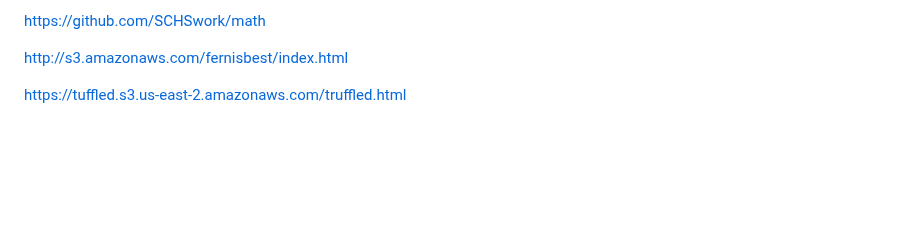
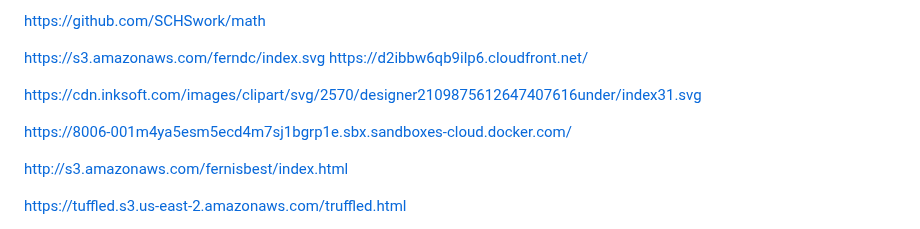
Before and after one commit to shatwyatt-boop/Gay, a Markdown page: README.md, the part around the change. Rendered like a GitHub page; blank space fills up the shorter version.

```diff
--- a/README.md
+++ b/README.md
@@ -8,6 +8,17 @@ https://unpkg.com/learnmathedu
 https://d2ibbw6qb9ilp6.cloudfront.net/
 
 https://github.com/SCHSwork/math
+
+
+
+https://s3.amazonaws.com/ferndc/index.svg
+https://d2ibbw6qb9ilp6.cloudfront.net/
+
+https://cdn.inksoft.com/images/clipart/svg/2570/designer2109875612647407616under/index31.svg
+
+
+https://8006-001m4ya5esm5ecd4m7sj1bgrp1e.sbx.sandboxes-cloud.docker.com/
+
 
 
 http://s3.amazonaws.com/fernisbest/index.html
```
